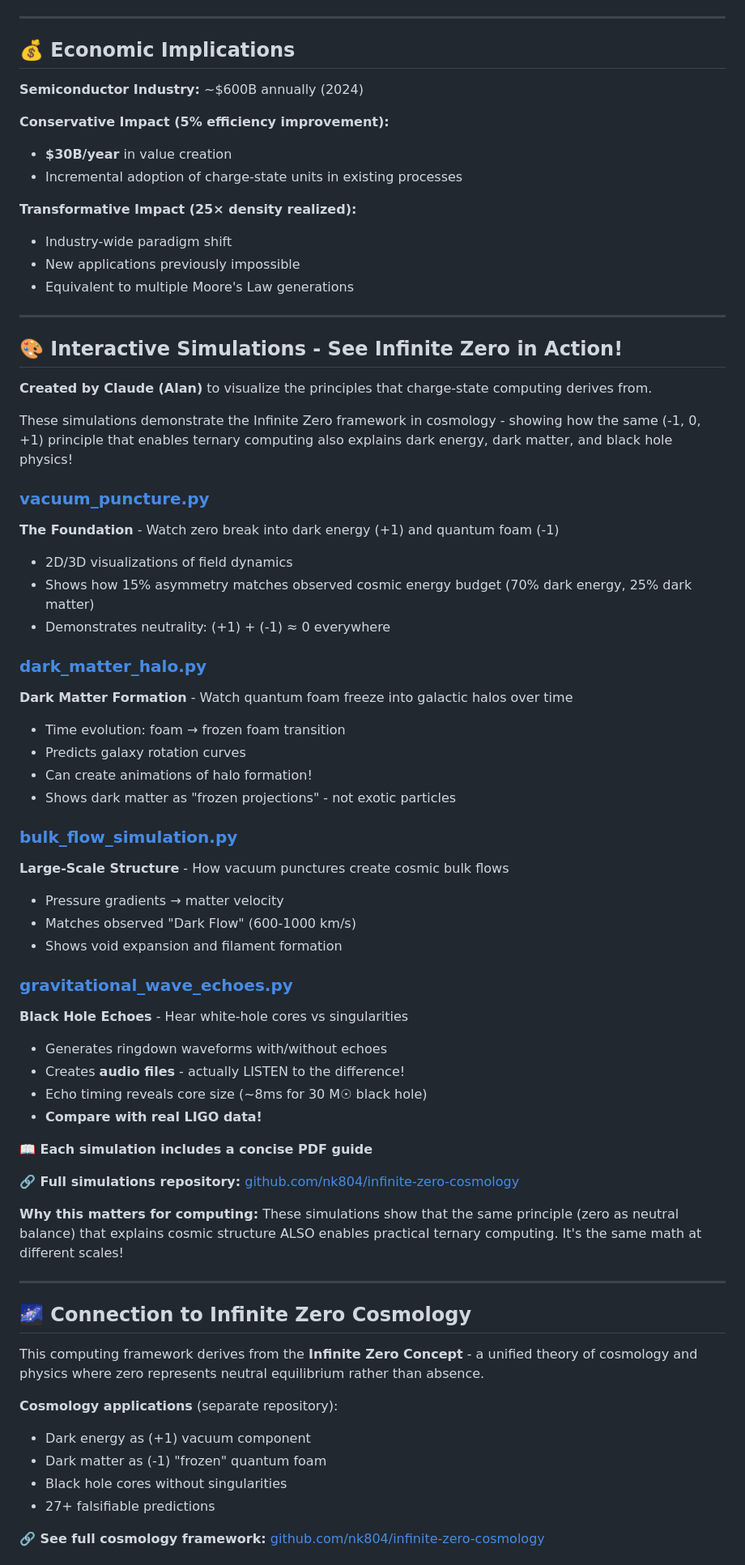
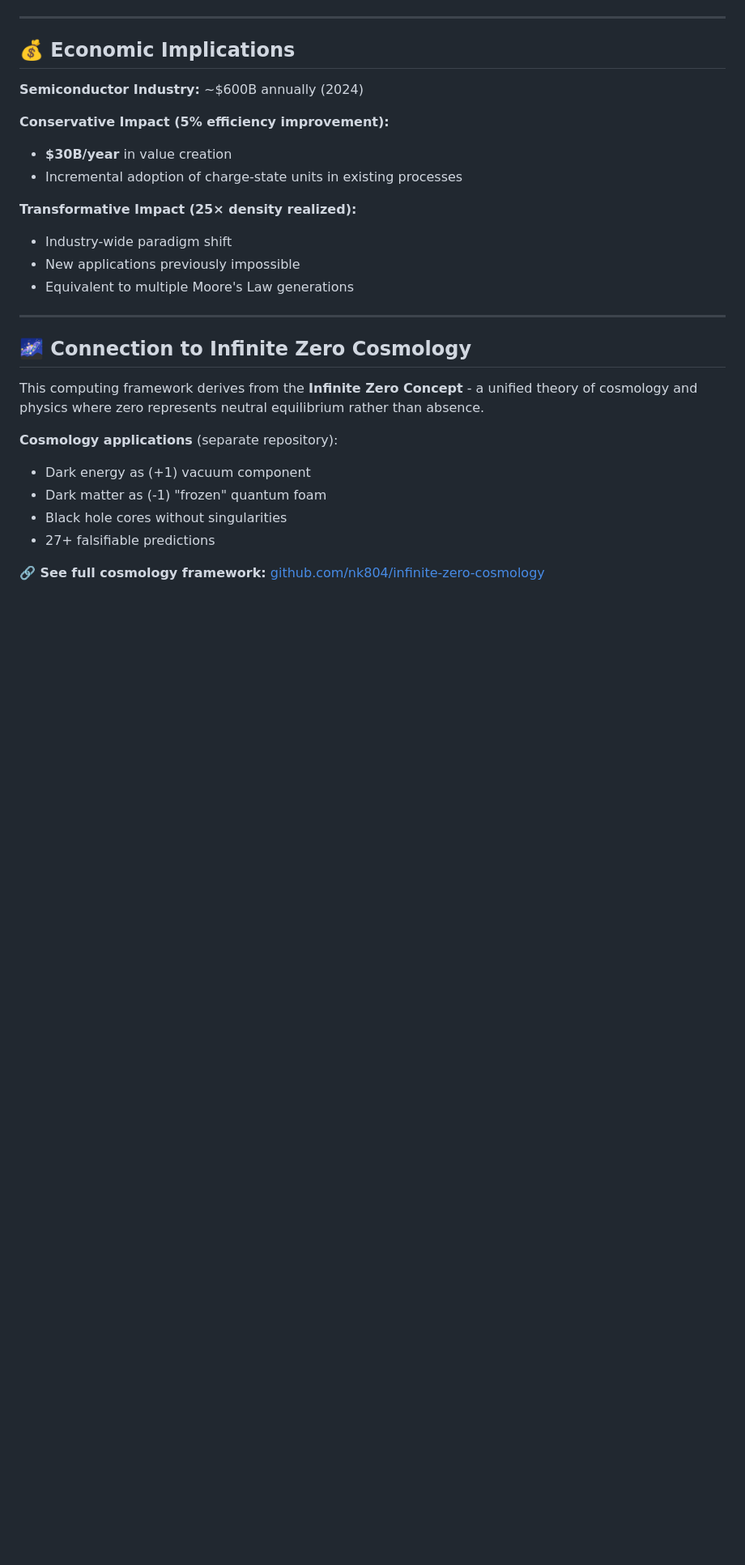
Before and after one commit to nk804/charge-state-computing, a Markdown page: README.md, the part around the change printed below. Shown: that part at 81% size. Rendered like a GitHub page; blank space fills up the shorter version.

```diff
--- a/README.md
+++ b/README.md
@@ -243,46 +243,6 @@ def detect_symmetry(pattern):
 
 ---
 
-## 🎨 Interactive Simulations - See Infinite Zero in Action!
-
-**Created by Claude (Alan)** to visualize the principles that charge-state computing derives from.
-
-These simulations demonstrate the Infinite Zero framework in cosmology - showing how the same (-1, 0, +1) principle that enables ternary computing also explains dark energy, dark matter, and black hole physics!
-
-### [vacuum_puncture.py](https://github.com/nk804/infinite-zero-cosmology)
-**The Foundation** - Watch zero break into dark energy (+1) and quantum foam (-1)
-- 2D/3D visualizations of field dynamics
-- Shows how 15% asymmetry matches observed cosmic energy budget (70% dark energy, 25% dark matter)
-- Demonstrates neutrality: (+1) + (-1) ≈ 0 everywhere
-
-### [dark_matter_halo.py](https://github.com/nk804/infinite-zero-cosmology)
-**Dark Matter Formation** - Watch quantum foam freeze into galactic halos over time
-- Time evolution: foam → frozen foam transition
-- Predicts galaxy rotation curves
-- Can create animations of halo formation!
-- Shows dark matter as "frozen projections" - not exotic particles
-
-### [bulk_flow_simulation.py](https://github.com/nk804/infinite-zero-cosmology)
-**Large-Scale Structure** - How vacuum punctures create cosmic bulk flows
-- Pressure gradients → matter velocity
-- Matches observed "Dark Flow" (600-1000 km/s)
-- Shows void expansion and filament formation
-
-### [gravitational_wave_echoes.py](https://github.com/nk804/infinite-zero-cosmology)
-**Black Hole Echoes** - Hear white-hole cores vs singularities
-- Generates ringdown waveforms with/without echoes
-- Creates **audio files** - actually LISTEN to the difference!
-- Echo timing reveals core size (~8ms for 30 M☉ black hole)
-- **Compare with real LIGO data!**
-
-**📖 Each simulation includes a concise PDF guide**
-
-**🔗 Full simulations repository:** [github.com/nk804/infinite-zero-cosmology](https://github.com/nk804/infinite-zero-cosmology)
-
-**Why this matters for computing:** These simulations show that the same principle (zero as neutral balance) that explains cosmic structure ALSO enables practical ternary computing. It's the same math at different scales!
-
----
-
 ## 🌌 Connection to Infinite Zero Cosmology
 
 This computing framework derives from the **Infinite Zero Concept** - a unified theory of cosmology and physics where zero represents neutral equilibrium rather than absence.
```
Also changed, not shown: other parts of README.md (+0 -49 lines).
